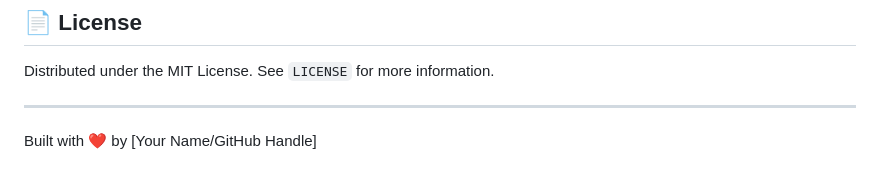
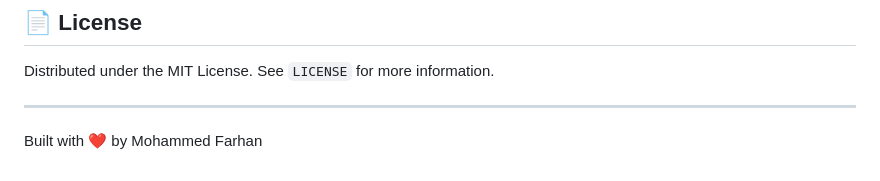
Before and after one commit to Farhan-uxcoder/Counting-fingers, a Markdown page: README.md, the part around the change. Rendered like a GitHub page.

Commit message:
Update contributor name in README

```diff
--- a/README.md
+++ b/README.md
@@ -76,4 +76,4 @@ Contributions are welcome! Please feel free to submit a Pull Request.
 Distributed under the MIT License. See `LICENSE` for more information.
 
 ---
-Built with ❤️ by [Your Name/GitHub Handle]
+Built with ❤️ by Mohammed Farhan
```
